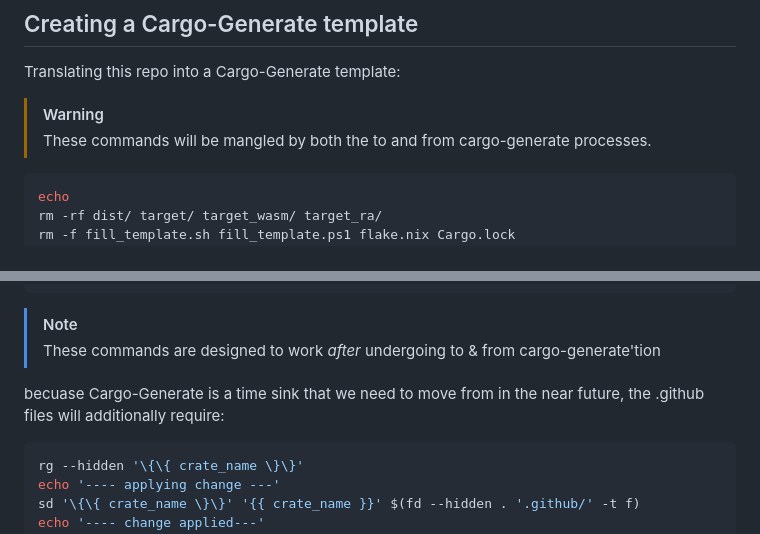
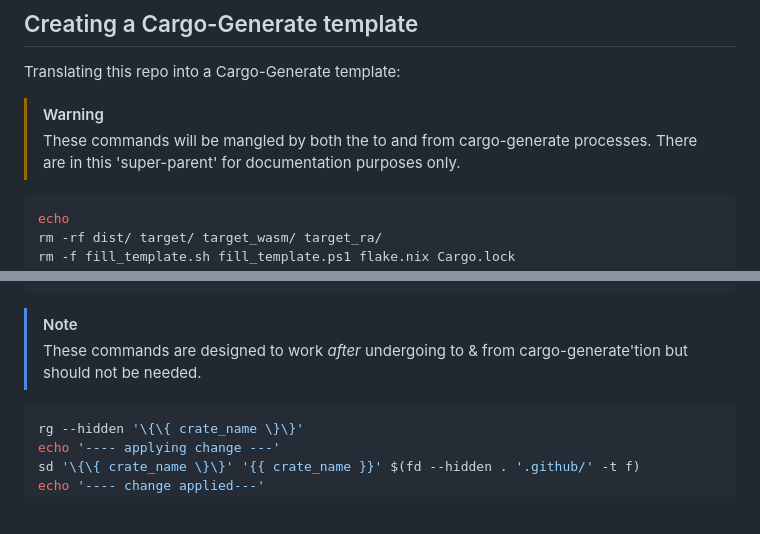
Before and after one commit to ethanmsl/eframe_template_template, a Markdown page: README.md, 2 parts joined by grey strips. GitHub-like rendering; blank space fills up the shorter version.

Commit message:
docs: readme update

````diff
--- a/README.md
+++ b/README.md
@@ -15,7 +15,7 @@ Translating this repo into a Cargo-Generate template:
 
 > [!WARNING]
 > These commands will be mangled by both the to and from cargo-generate processes.
-
+> There are in this 'super-parent' for documentation purposes only.
 ```zsh
 echo
 rm -rf dist/ target/ target_wasm/ target_ra/
@@ -41,8 +41,7 @@ fd --unrestricted 'eframe|emilk'
 
 > [!NOTE]
 > These commands are designed to work *after* undergoing to & from cargo-generate'tion
-
-becuase Cargo-Generate is a time sink that we need to move from in the near future, the .github files will additionally require:
+> but should not be needed.
 ```zsh
 rg --hidden '\{\{ crate_name \}\}'
 echo '---- applying change ---'
````
